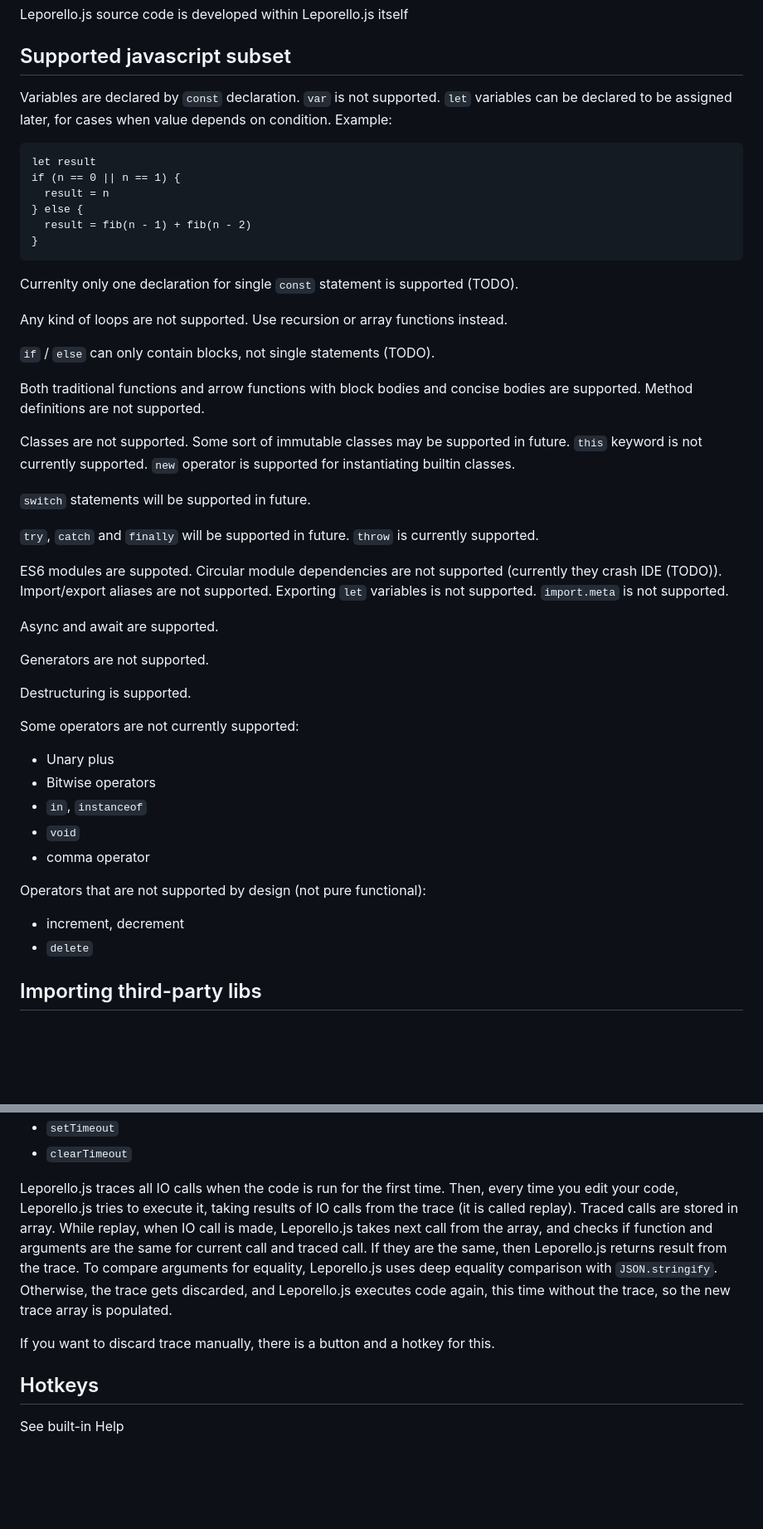
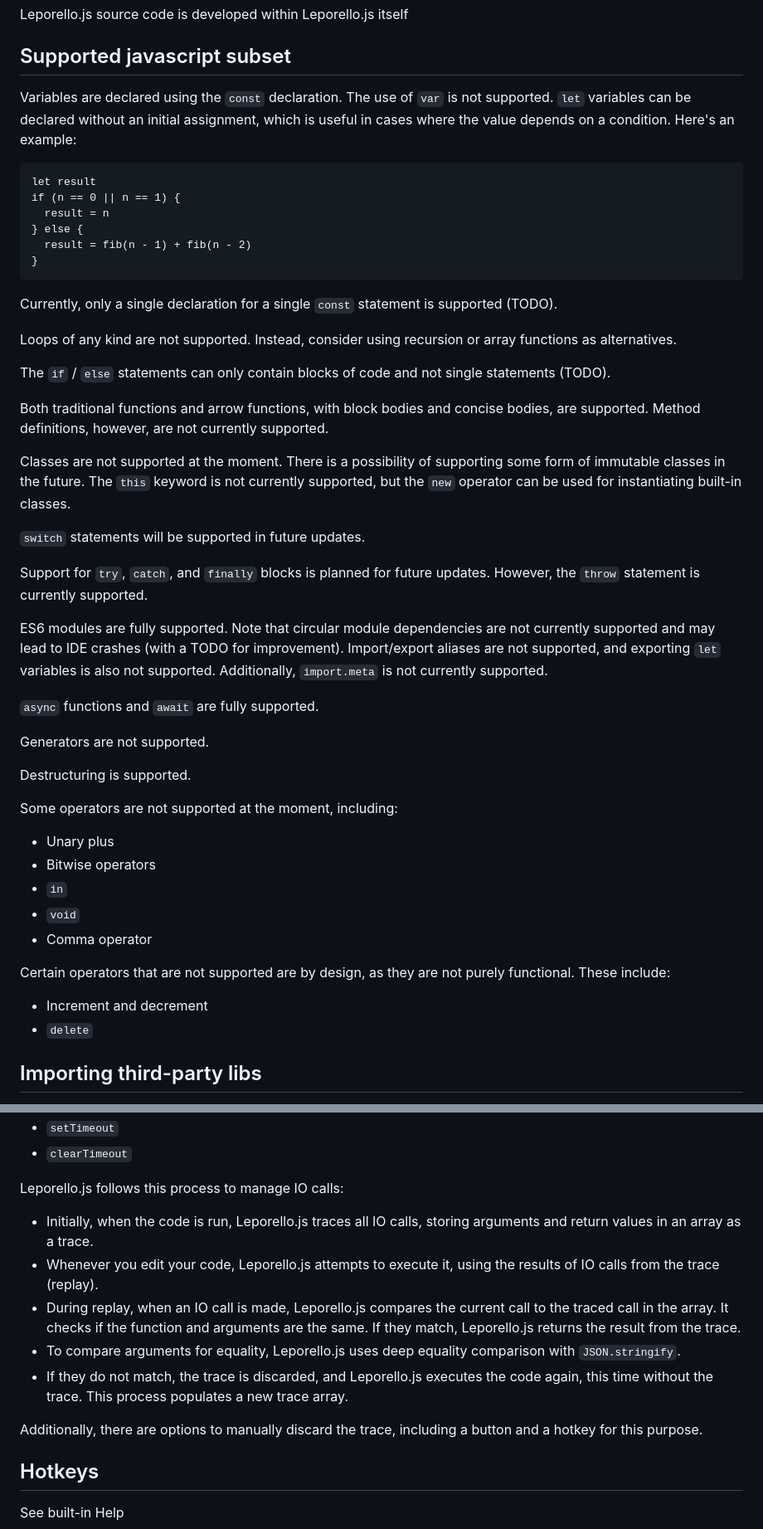
Before and after one commit to leporello-js/leporello-js, a Markdown page: README.md, 2 parts joined by grey strips. Shown at 83% size. GitHub-like rendering; blank space fills up the shorter version.

Commit message:
improve README

````diff
--- a/README.md
+++ b/README.md
@@ -33,7 +33,7 @@ Leporello.js source code is developed within Leporello.js itself
 
 ## Supported javascript subset
 
-Variables are declared by `const` declaration. `var` is not supported. `let` variables can be declared to be assigned later, for cases when value depends on condition. Example:
+Variables are declared using the `const` declaration. The use of `var` is not supported. `let` variables can be declared without an initial assignment, which is useful in cases where the value depends on a condition. Here's an example:
 ```
 let result
 if (n == 0 || n == 1) {
@@ -43,37 +43,37 @@ if (n == 0 || n == 1) {
 }
 ```
 
-Currenlty only one declaration for single `const` statement is supported (TODO).
+Currently, only a single declaration for a single `const` statement is supported (TODO).
 
-Any kind of loops are not supported. Use recursion or array functions instead.
+Loops of any kind are not supported. Instead, consider using recursion or array functions as alternatives.
 
-`if` / `else` can only contain blocks, not single statements (TODO).
+The `if` / `else` statements can only contain blocks of code and not single statements (TODO).
 
-Both traditional functions and arrow functions with block bodies and concise bodies are supported. Method definitions are not supported.
+Both traditional functions and arrow functions, with block bodies and concise bodies, are supported. Method definitions, however, are not currently supported.
 
-Classes are not supported. Some sort of immutable classes may be supported in future. `this` keyword is not currently supported. `new` operator is supported for instantiating builtin classes.
+Classes are not supported at the moment. There is a possibility of supporting some form of immutable classes in the future. The `this` keyword is not currently supported, but the `new` operator can be used for instantiating built-in classes.
 
-`switch` statements will be supported in future.
+`switch` statements will be supported in future updates.
 
-`try`, `catch` and `finally` will be supported in future. `throw` is currently supported.
+Support for `try`, `catch`, and `finally` blocks is planned for future updates. However, the `throw` statement is currently supported.
 
-ES6 modules are suppoted. Circular module dependencies are not supported (currently they crash IDE (TODO)). Import/export aliases are not supported. Exporting `let` variables is not supported. `import.meta` is not supported.
+ES6 modules are fully supported. Note that circular module dependencies are not currently supported and may lead to IDE crashes (with a TODO for improvement). Import/export aliases are not supported, and exporting `let` variables is also not supported. Additionally, `import.meta` is not currently supported.
 
-Async and await are supported.
+`async` functions and `await` are fully supported.
 
 Generators are not supported.
 
 Destructuring is supported.
 
-Some operators are not currently supported:
+Some operators are not supported at the moment, including:
   - Unary plus
   - Bitwise operators
-  - `in`, `instanceof`
+  - `in`
   - `void`
-  - comma operator
+  - Comma operator
 
-Operators that are not supported by design (not pure functional):
-  - increment, decrement
+Certain operators that are not supported are by design, as they are not purely functional. These include:
+  - Increment and decrement
   - `delete`
 
 ## Importing third-party libs
@@ -114,18 +112,14 @@ Current list of builtin functions which calls are traced is:
 - `setTimeout`
 - `clearTimeout`
 
-Leporello.js traces all IO calls when the code is run for the first time. Then,
-every time you edit your code, Leporello.js tries to execute it, taking results
-of IO calls from the trace (it is called replay). Traced calls are stored in array.
-While replay, when IO call is made, Leporello.js takes next call from the
-array, and checks if function and arguments are the same for current call and
-traced call. If they are the same, then Leporello.js returns result from the trace. To
-compare arguments for equality, Leporello.js uses deep equality comparison with
-`JSON.stringify`. Otherwise, the trace gets discarded, and Leporello.js
-executes code again, this time without the trace, so the new trace array is
-populated.
+Leporello.js follows this process to manage IO calls:
+- Initially, when the code is run, Leporello.js traces all IO calls, storing arguments and return values in an array as a trace.
+- Whenever you edit your code, Leporello.js attempts to execute it, using the results of IO calls from the trace (replay).
+- During replay, when an IO call is made, Leporello.js compares the current call to the traced call in the array. It checks if the function and arguments are the same. If they match, Leporello.js returns the result from the trace.
+- To compare arguments for equality, Leporello.js uses deep equality comparison with `JSON.stringify`.
+- If they do not match, the trace is discarded, and Leporello.js executes the code again, this time without the trace. This process populates a new trace array.
 
-If you want to discard trace manually, there is a button and a hotkey for this.
+Additionally, there are options to manually discard the trace, including a button and a hotkey for this purpose.
 
 ## Hotkeys
 
````
Also changed, not shown: other parts of README.md (+4 -6 lines).
